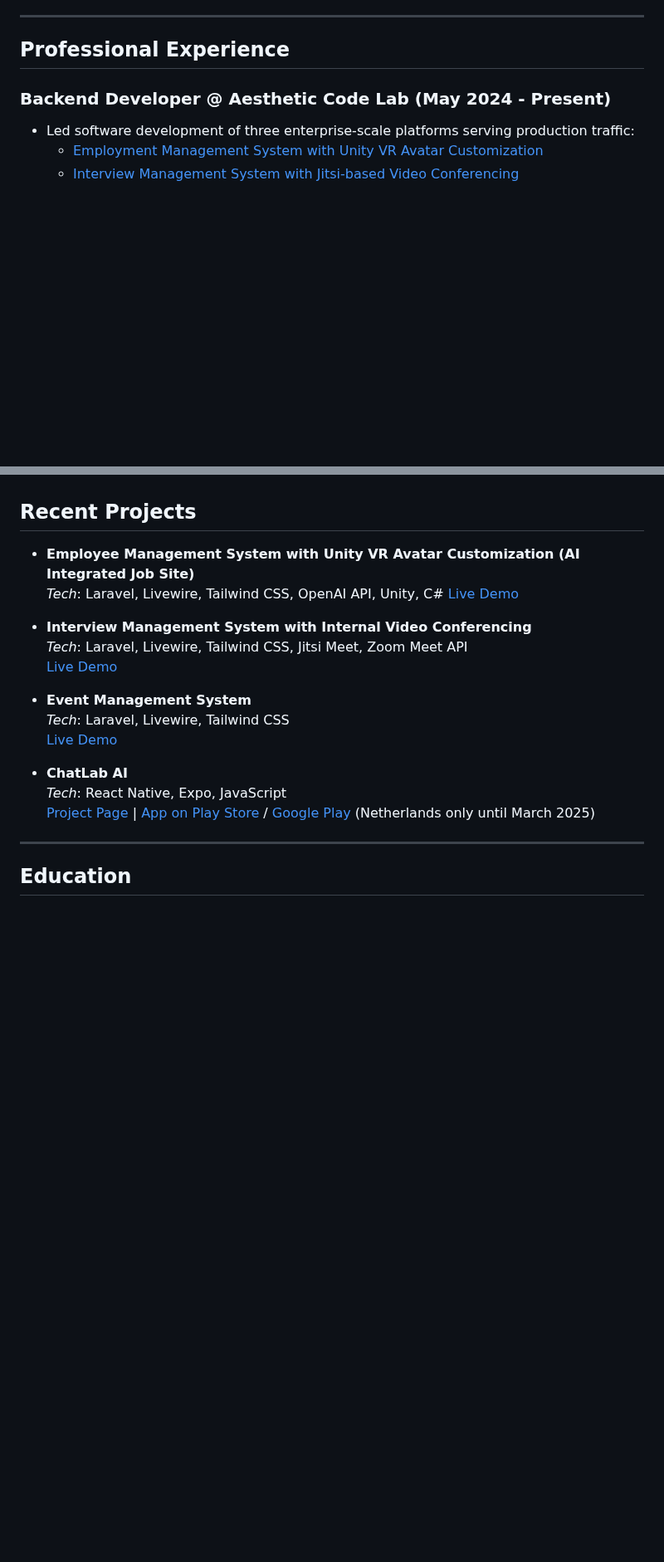
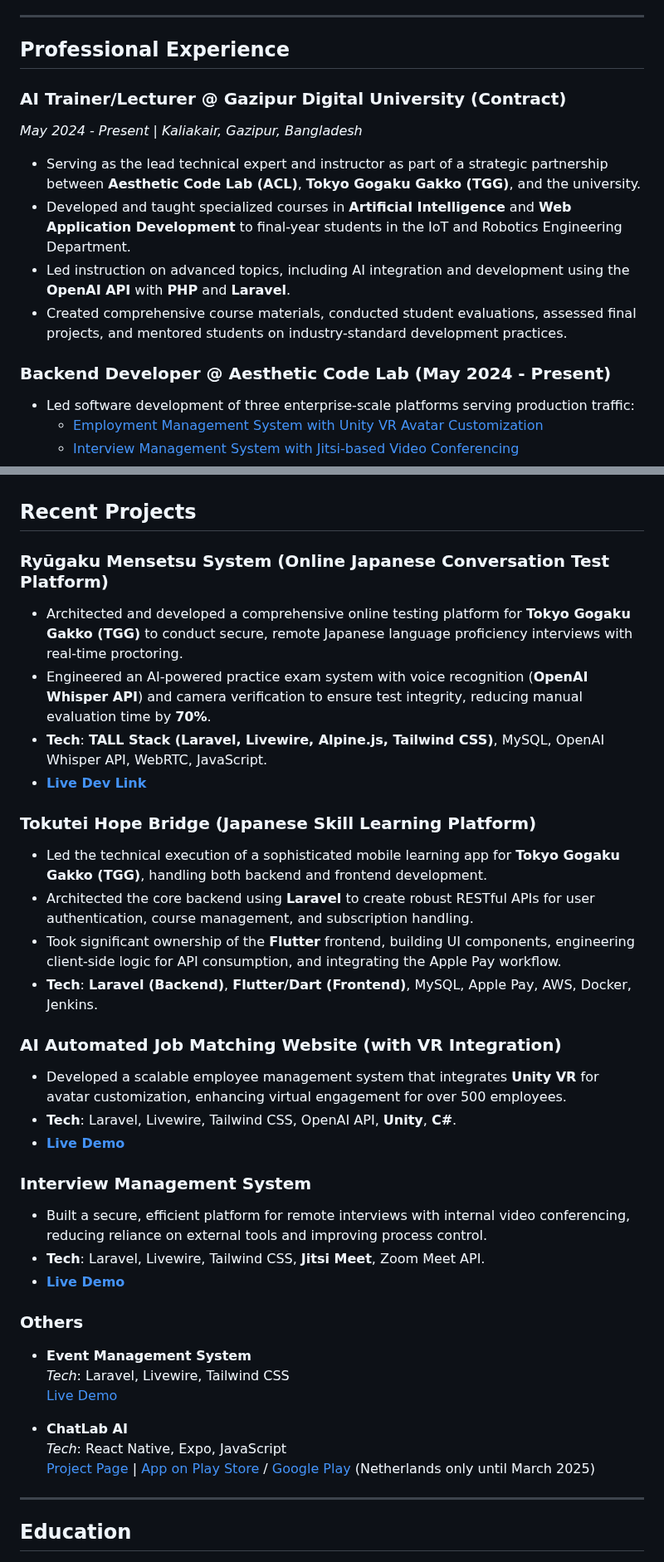
Before and after one commit to ImAbuSayed/ImAbuSayed, a Markdown page: README.md, 2 parts joined by grey strips. Shown at 83% size. Rendered like a GitHub page; blank space fills up the shorter version.

```diff
--- a/README.md
+++ b/README.md
@@ -43,6 +43,13 @@ Ambitious IT professional specializing as a **top Laravel developer in Banglades
 ---
 
 ## Professional Experience
+
+### AI Trainer/Lecturer @ Gazipur Digital University (Contract)
+*May 2024 - Present | Kaliakair, Gazipur, Bangladesh*
+* Serving as the lead technical expert and instructor as part of a strategic partnership between **Aesthetic Code Lab (ACL)**, **Tokyo Gogaku Gakko (TGG)**, and the university.
+* Developed and taught specialized courses in **Artificial Intelligence** and **Web Application Development** to final-year students in the IoT and Robotics Engineering Department.
+* Led instruction on advanced topics, including AI integration and development using the **OpenAI API** with **PHP** and **Laravel**.
+* Created comprehensive course materials, conducted student evaluations, assessed final projects, and mentored students on industry-standard development practices.
 
 ### Backend Developer @ Aesthetic Code Lab (May 2024 - Present)
 
@@ -110,13 +117,29 @@ Ambitious IT professional specializing as a **top Laravel developer in Banglades
 
 ## Recent Projects
 
-- **Employee Management System with Unity VR Avatar Customization (AI Integrated Job Site)**
-  *Tech*: Laravel, Livewire, Tailwind CSS, OpenAI API, Unity, C#
-  [Live Demo](https://japanskill.work)
+### Ryūgaku Mensetsu System (Online Japanese Conversation Test Platform)
+* Architected and developed a comprehensive online testing platform for **Tokyo Gogaku Gakko (TGG)** to conduct secure, remote Japanese language proficiency interviews with real-time proctoring.
+* Engineered an AI-powered practice exam system with voice recognition (**OpenAI Whisper API**) and camera verification to ensure test integrity, reducing manual evaluation time by **70%**.
+* **Tech**: **TALL Stack (Laravel, Livewire, Alpine.js, Tailwind CSS)**, MySQL, OpenAI Whisper API, WebRTC, JavaScript.
+* [**Live Dev Link**](https://rms-dev.a-cloud.tech/)
 
-- **Interview Management System with Internal Video Conferencing**
-  *Tech*: Laravel, Livewire, Tailwind CSS, Jitsi Meet, Zoom Meet API
-  [Live Demo](https://interbrew.site)
+### Tokutei Hope Bridge (Japanese Skill Learning Platform)
+* Led the technical execution of a sophisticated mobile learning app for **Tokyo Gogaku Gakko (TGG)**, handling both backend and frontend development.
+* Architected the core backend using **Laravel** to create robust RESTful APIs for user authentication, course management, and subscription handling.
+* Took significant ownership of the **Flutter** frontend, building UI components, engineering client-side logic for API consumption, and integrating the Apple Pay workflow.
+* **Tech**: **Laravel (Backend)**, **Flutter/Dart (Frontend)**, MySQL, Apple Pay, AWS, Docker, Jenkins.
+
+### AI Automated Job Matching Website (with VR Integration)
+* Developed a scalable employee management system that integrates **Unity VR** for avatar customization, enhancing virtual engagement for over 500 employees.
+* **Tech**: Laravel, Livewire, Tailwind CSS, OpenAI API, **Unity**, **C#**.
+* [**Live Demo**](https://japanskill.work)
+
+### Interview Management System
+* Built a secure, efficient platform for remote interviews with internal video conferencing, reducing reliance on external tools and improving process control.
+* **Tech**: Laravel, Livewire, Tailwind CSS, **Jitsi Meet**, Zoom Meet API.
+* [**Live Demo**](https://interbrew.site)
+
+### Others
 
 - **Event Management System**
   *Tech*: Laravel, Livewire, Tailwind CSS
```
Also changed, not shown: other parts of README.md (+3 -3 lines).
